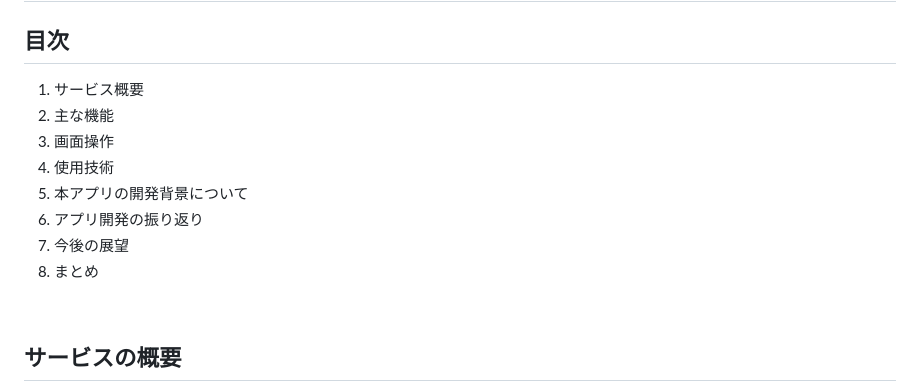
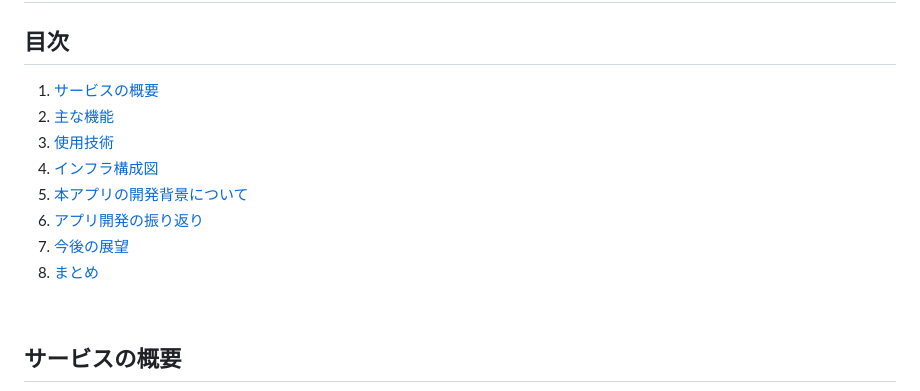
Before and after one commit to taku365/ThanksDeck, a Markdown page: README.md, the part around the change. Rendered like a GitHub page.

```diff
--- a/README.md
+++ b/README.md
@@ -1,14 +1,14 @@
 # ThanksDeck
 
 ## 目次
-1. サービス概要
-1. 主な機能
-1. 画面操作
-1. 使用技術
-1. 本アプリの開発背景について
-1. アプリ開発の振り返り
-1. 今後の展望
-1. まとめ
+1. [サービスの概要](#サービスの概要)
+2. [主な機能](#主な機能)
+3. [使用技術](#使用技術)
+4. [インフラ構成図](#インフラ構成図)
+5. [本アプリの開発背景について](#本アプリの開発背景について)
+6. [アプリ開発の振り返り](#アプリ開発の振り返り)
+7. [今後の展望](#今後の展望)
+8. [まとめ](#まとめ)
 
 <br>
 
```
